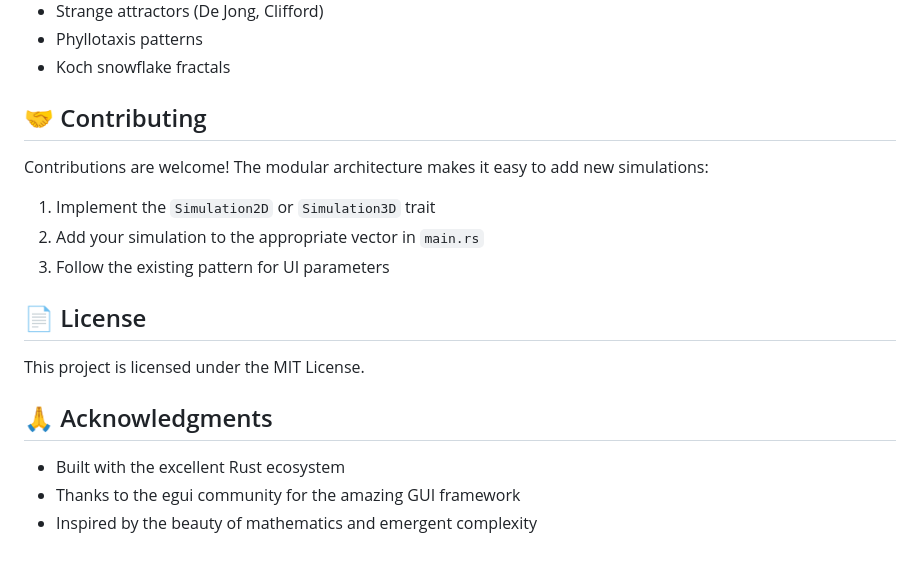
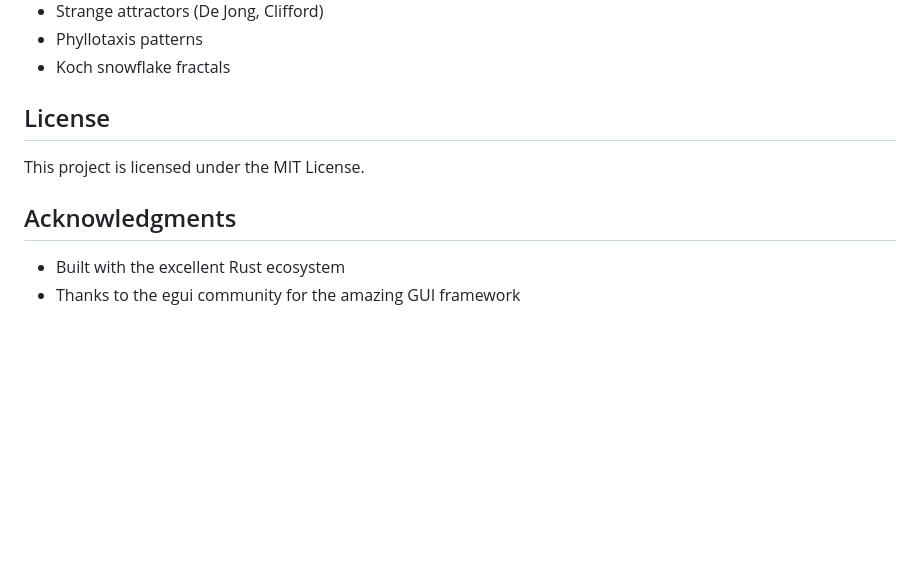
Before and after one commit to jo56/complex-systems-visualizer, a Markdown page: README.md, the part around the change printed below. Drawn GitHub-style; blank space fills up the shorter version.

```diff
--- a/README.md
+++ b/README.md
@@ -187,20 +187,11 @@ cargo run
 - Phyllotaxis patterns
 - Koch snowflake fractals
 
-## 🤝 Contributing
-
-Contributions are welcome! The modular architecture makes it easy to add new simulations:
-
-1. Implement the `Simulation2D` or `Simulation3D` trait
-2. Add your simulation to the appropriate vector in `main.rs`
-3. Follow the existing pattern for UI parameters
-
-## 📄 License
+## License
 
 This project is licensed under the MIT License.
 
-## 🙏 Acknowledgments
+## Acknowledgments
 
 - Built with the excellent Rust ecosystem
 - Thanks to the egui community for the amazing GUI framework
-- Inspired by the beauty of mathematics and emergent complexity
```
Also changed, not shown: other parts of README.md (+9 -9 lines).
